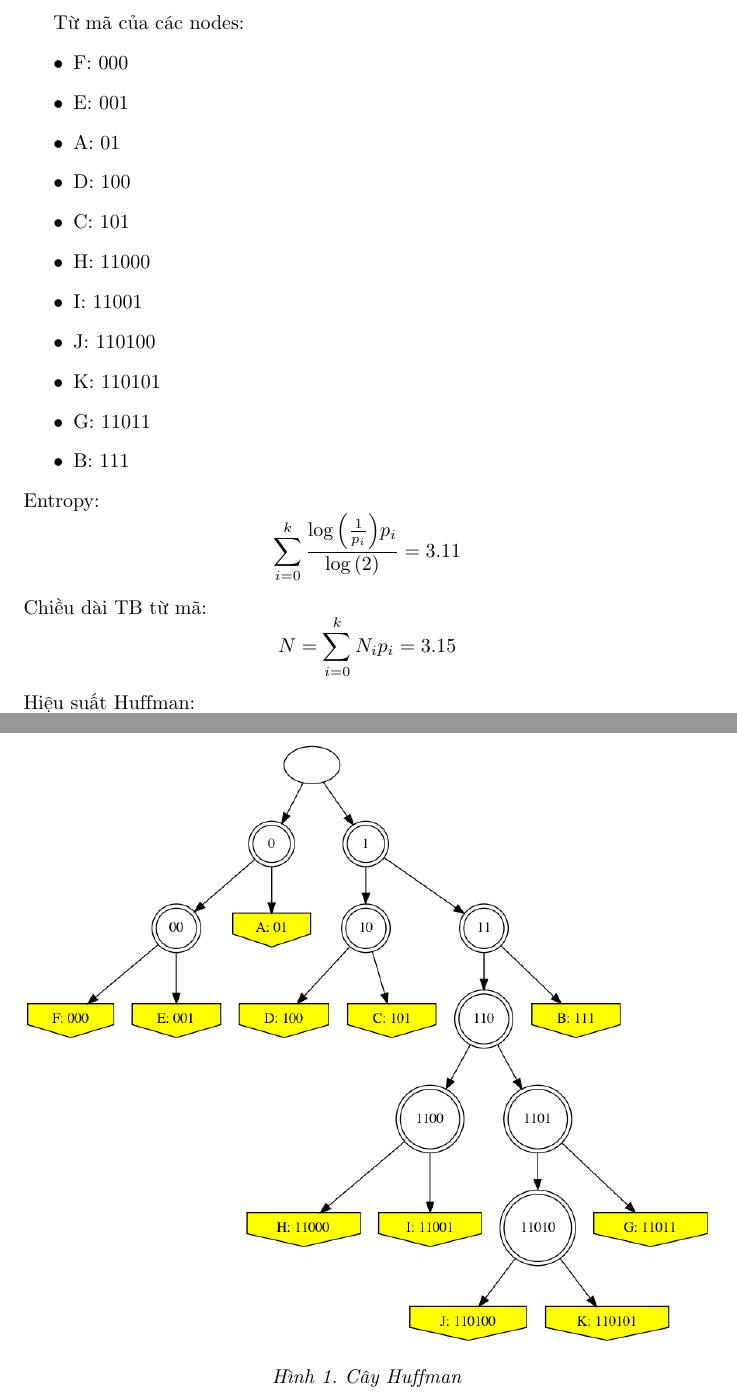
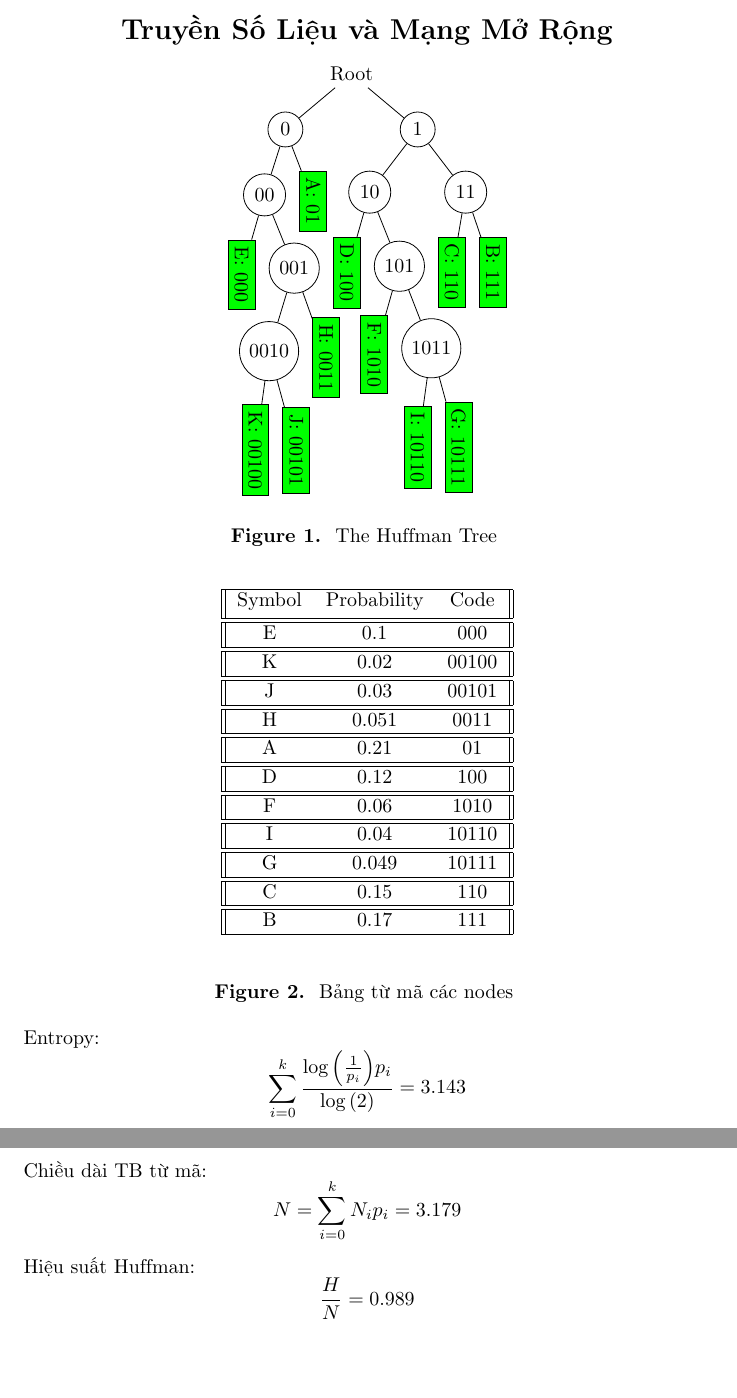
Before and after one commit to TQN-BACHKHOA/201_TSLM_MR, a LaTeX document (product/output/latex_output.tex): two parts of pages 1 and 2 of 2, joined at a grey line, cut at the place of the change, the shorter picture padded with empty space. Compiled offline with pdfLaTeX.

Commit message:
print HMTree by Tikz Latex

```diff
--- a/product/output/latex_output.tex
+++ b/product/output/latex_output.tex
@@ -3,38 +4,81 @@
 \usepackage{amsmath}
 \usepackage{graphicx}
-\graphicspath{ {./image/} }\usepackage{hyperref}
-\title{TRUYEN SO LIEU VA MANG}
+\usepackage{tikz}
+\usepackage{forest}
+\usetikzlibrary{shapes}
+\usepackage{hyperref}
+\newcounter{figureCnt}
+\newenvironment{figureCnt}[1][]{\refstepcounter{figureCnt}\par\medskip\textbf{Figure~\thefigureCnt. #1} \rmfamily}{\medskip}\title{TRUYEN SO LIEU VA MANG}
 
 \begin{document}
 
-Từ mã của các nodes:
-\begin{itemize}
-\item F: 000
-\item E: 001
-\item A: 01
-\item D: 100
-\item C: 101
-\item H: 11000
-\item I: 11001
-\item J: 110100
-\item K: 110101
-\item G: 11011
-\item B: 111
-\end{itemize}
-Entropy:
+\begin{center}
+\Large
+\textbf{Truyền Số Liệu và Mạng Mở Rộng}
+\large
+\end{center}
+
+\begin{center}
+\begin{forest}
+[Root [0, for tree={circle,draw}[00, for tree={circle,draw}[E: 000, for tree={rectangle,draw,fill=green}, rotate={-90}][001, for tree={circle,draw}[0010, for tree={circle,draw}[K: 00100, for tree={rectangle,draw,fill=green}, rotate={-90}][J: 00101, for tree={rectangle,draw,fill=green}, rotate={-90}]][H: 0011, for tree={rectangle,draw,fill=green}, rotate={-90}]]][A: 01, for tree={rectangle,draw,fill=green}, rotate={-90}]][1, for tree={circle,draw}[10, for tree={circle,draw}[D: 100, for tree={rectangle,draw,fill=green}, rotate={-90}][101, for tree={circle,draw}[F: 1010, for tree={rectangle,draw,fill=green}, rotate={-90}][1011, for tree={circle,draw}[I: 10110, for tree={rectangle,draw,fill=green}, rotate={-90}][G: 10111, for tree={rectangle,draw,fill=green}, rotate={-90}]]]][11, for tree={circle,draw}[C: 110, for tree={rectangle,draw,fill=green}, rotate={-90}][B: 111, for tree={rectangle,draw,fill=green}, rotate={-90}]]]]\end{forest}
+\end{center}
+\begin{center}\begin{figureCnt}
+The Huffman Tree
+\end{figureCnt}
+\end{center}\begin{table}[h!]
+\centering\begin{tabular}{||c c c||}
+\hline
+ Symbol & Probability & Code \\ [0.5ex]
+\hline
+\hline
+E & 0.1 & 000 \\
+\hline
+\hline
+K & 0.02 & 00100 \\
+\hline
+\hline
+J & 0.03 & 00101 \\
+\hline
+\hline
+H & 0.051 & 0011 \\
+\hline
+\hline
+A & 0.21 & 01 \\
+\hline
+\hline
+D & 0.12 & 100 \\
+\hline
+\hline
+F & 0.06 & 1010 \\
+\hline
+\hline
+I & 0.04 & 10110 \\
+\hline
+\hline
+G & 0.049 & 10111 \\
+\hline
+\hline
+C & 0.15 & 110 \\
+\hline
+\hline
+B & 0.17 & 111 \\
+\hline
+\end{tabular}
+\end{table}
+
+\begin{center}\begin{figureCnt}
+Bảng từ mã các nodes
+\end{figureCnt}
+\end{center}Entropy:
 \[
-\sum_{i=0}^{k} \frac{\log{\left(\frac{1}{{p}_{i}} \right)} {p}_{i}}{\log{\left(2 \right)}} = 3.11
+\sum_{i=0}^{k} \frac{\log{\left(\frac{1}{{p}_{i}} \right)} {p}_{i}}{\log{\left(2 \right)}} = 3.143
 \]
 Chiều dài TB từ mã:
 \[
-N = \sum_{i=0}^{k} {N}_{i} {p}_{i} = 3.15
+N = \sum_{i=0}^{k} {N}_{i} {p}_{i} = 3.179
 \]
 Hiệu suất Huffman:
 \[
-\frac{H}{N} = 0.987
+\frac{H}{N} = 0.989
 \]
-\includegraphics[width=\textwidth]{graph.png}
-\begin{center}
-\textit{Hình 1. Cây Huffman}
-\end{center}
 \end{document}
```
Also changed, not shown: product/output/image/graph.png (deleted), product/output/latex_output.pdf, product/output/latex_output.tex (1 more changed lines), 7 other files.
